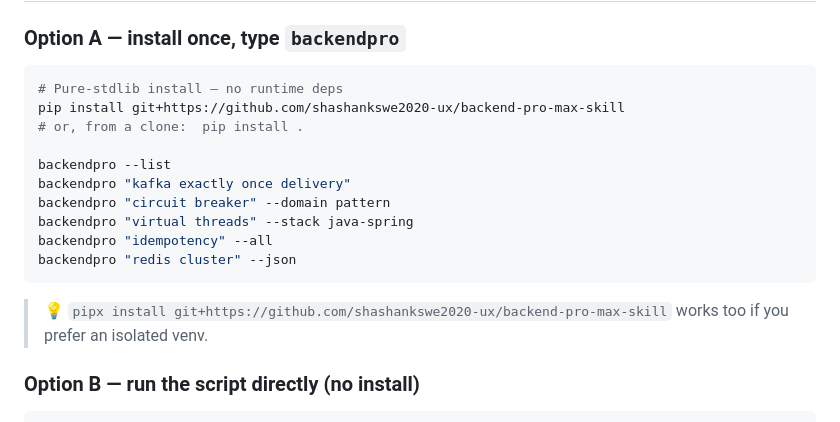
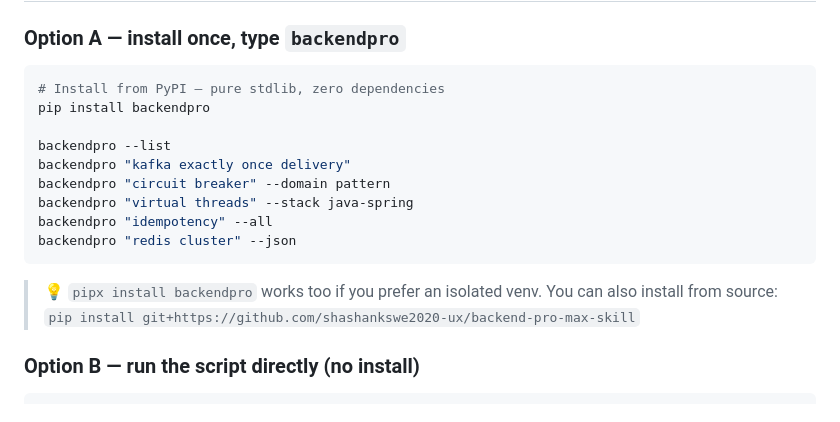
Before and after one commit to shashankswe2020-ux/backend-pro-max-skill, a Markdown page: README.md, the part around one of its changes. Drawn GitHub-style.

Commit message:
docs: update README with PyPI install instructions and badge

````diff
--- a/README.md
+++ b/README.md
@@ -71,9 +72,8 @@ model is *instructed* to consult — so its advice cites a row, not a vibe.
 ### Option A — install once, type `backendpro`
 
 ```bash
-# Pure-stdlib install — no runtime deps
-pip install git+https://github.com/shashankswe2020-ux/backend-pro-max-skill
-# or, from a clone:  pip install .
+# Install from PyPI — pure stdlib, zero dependencies
+pip install backendpro
 
 backendpro --list
 backendpro "kafka exactly once delivery"
@@ -83,8 +83,8 @@ backendpro "idempotency" --all
 backendpro "redis cluster" --json
 ```
 
-> 💡 `pipx install git+https://github.com/shashankswe2020-ux/backend-pro-max-skill`
-> works too if you prefer an isolated venv.
+> 💡 `pipx install backendpro` works too if you prefer an isolated venv.
+> You can also install from source: `pip install git+https://github.com/shashankswe2020-ux/backend-pro-max-skill`
 
 ### Option B — run the script directly (no install)
 
````
Also changed, not shown: other parts of README.md (+1 -0 lines).
